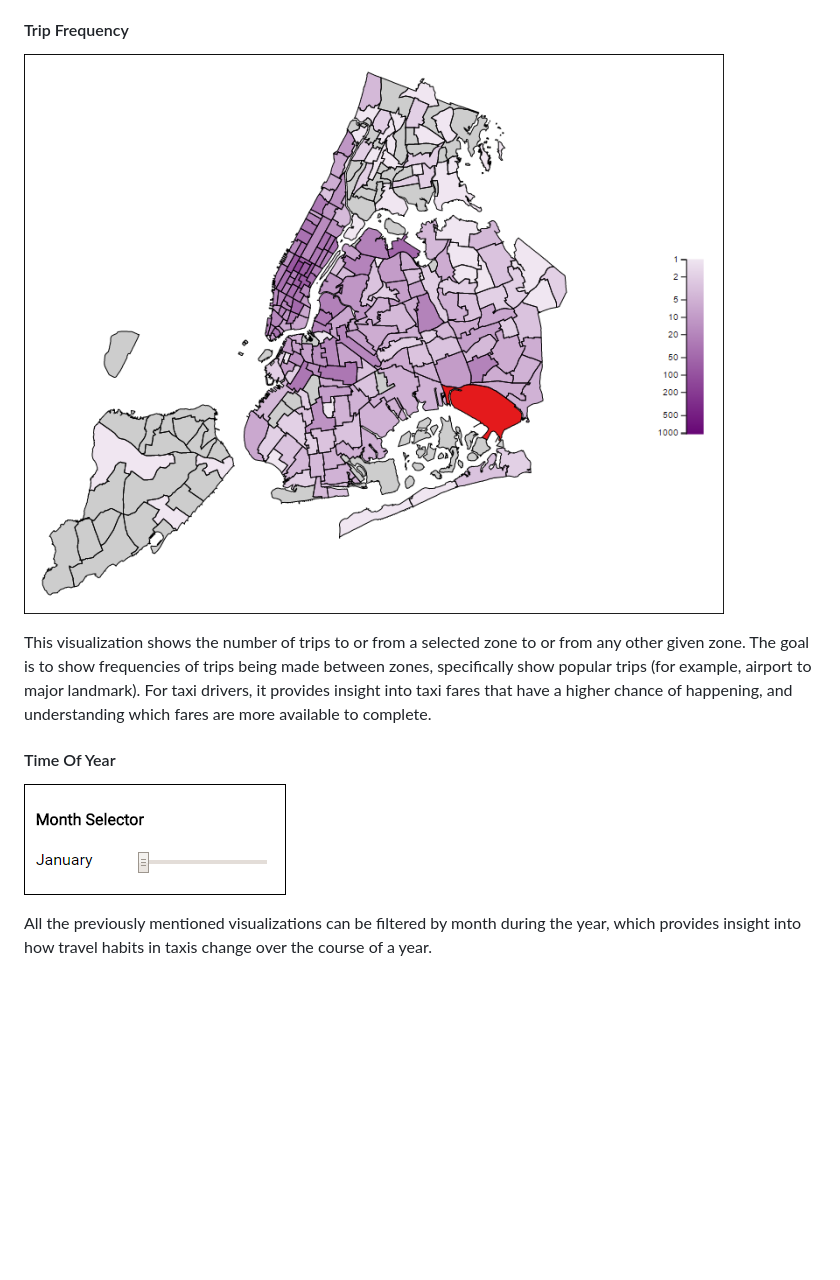
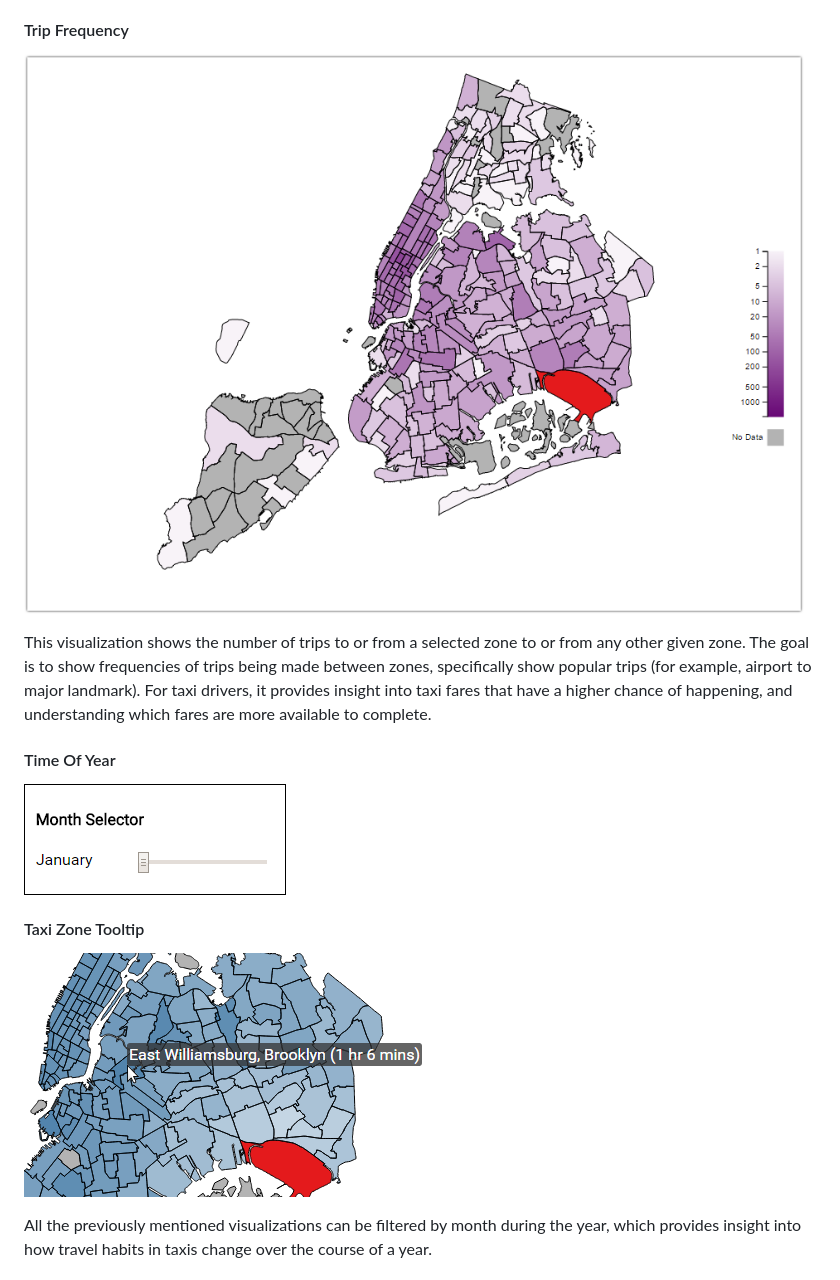
Before and after one commit to SIZMW/nyc-taxi-vis, a Markdown page: README.md, the part around the change. Rendered like a GitHub page; pictures changed too: img/tooltip.png (added), img/trip-freq.png; blank space fills up the shorter version.

Commit message:
Updated images and readme.

```diff
--- a/README.md
+++ b/README.md
@@ -28,6 +28,9 @@ This visualization shows the number of trips to or from a selected zone to or fr
 #### Time Of Year
 ![Month Selector](img/month-selector.png)
 
+#### Taxi Zone Tooltip
+![Taxi Zone Tooltip](img/tooltip.png)
+
 All the previously mentioned visualizations can be filtered by month during the year, which provides insight into how travel habits in taxis change over the course of a year.
 
 ### Data Source
```
Also changed, not shown: img/avg-fare.png, img/avg-time.png.
